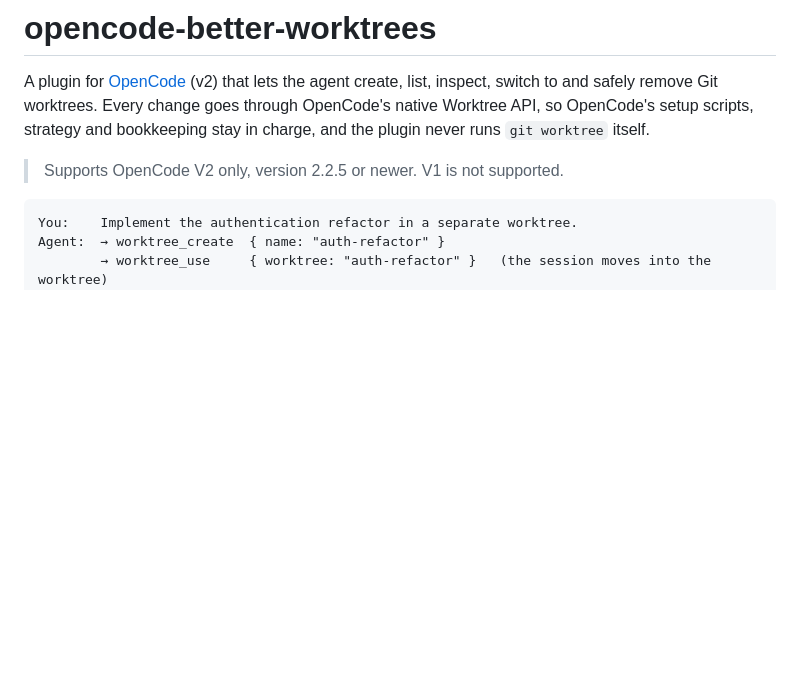
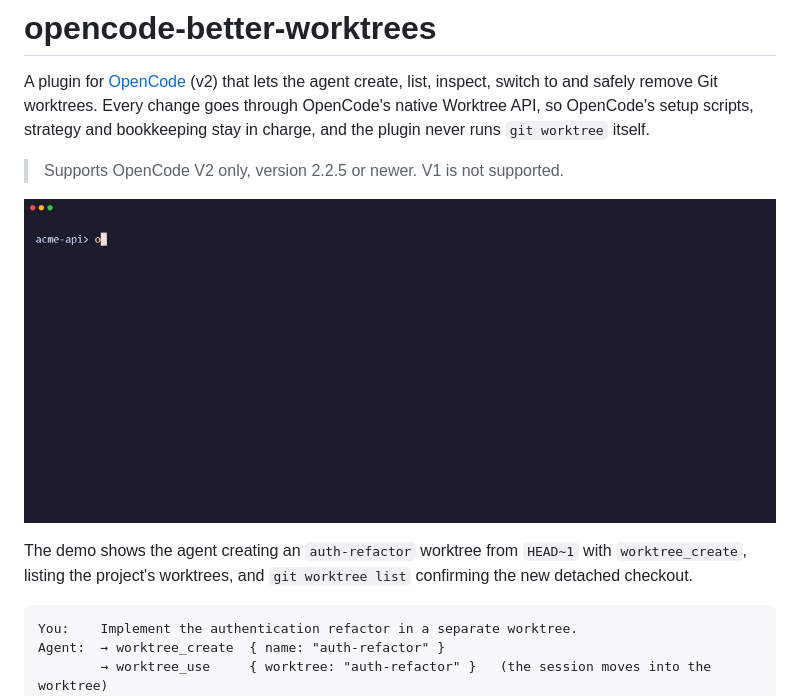
Before and after one commit to igorovh/opencode-better-worktrees, a Markdown page: README.md, the part around the change. Rendered like a GitHub page; pictures changed too: docs/demo.gif (added); blank space fills up the shorter version.

Commit message:
docs: add demo GIF recorded with VHS

````diff
--- a/README.md
+++ b/README.md
@@ -5,6 +5,13 @@ remove Git worktrees. Every change goes through OpenCode's native Worktree API,
 strategy and bookkeeping stay in charge, and the plugin never runs `git worktree` itself.
 
 > Supports OpenCode V2 only, version 2.2.5 or newer. V1 is not supported.
+
+<p align="center">
+  <img src="docs/demo.gif" alt="The agent creates a worktree from HEAD~1 and lists the project's worktrees" width="1000">
+</p>
+
+The demo shows the agent creating an `auth-refactor` worktree from `HEAD~1` with `worktree_create`, listing the
+project's worktrees, and `git worktree list` confirming the new detached checkout.
 
 ```text
 You:    Implement the authentication refactor in a separate worktree.
````
Also changed, not shown: 1 other file.
